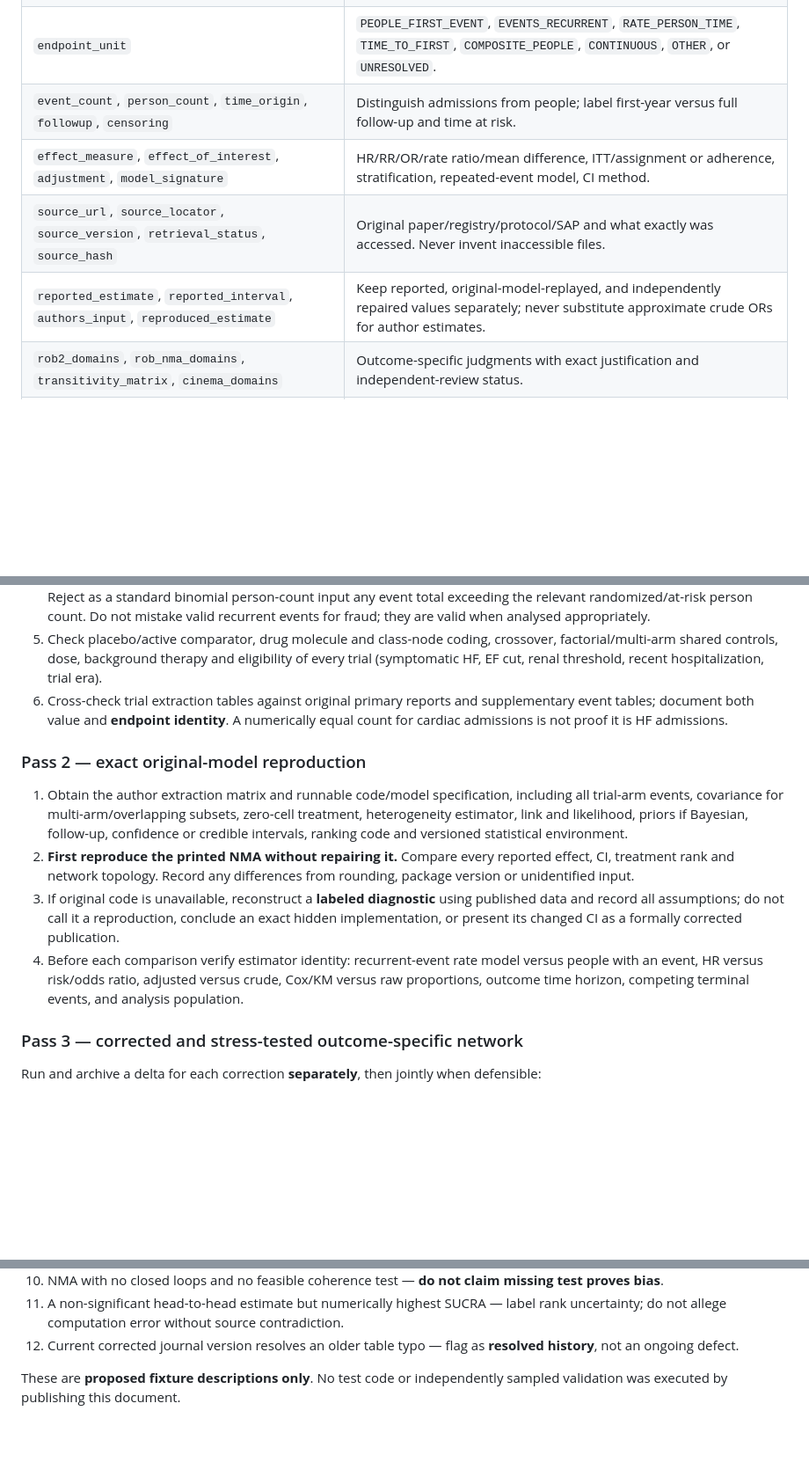
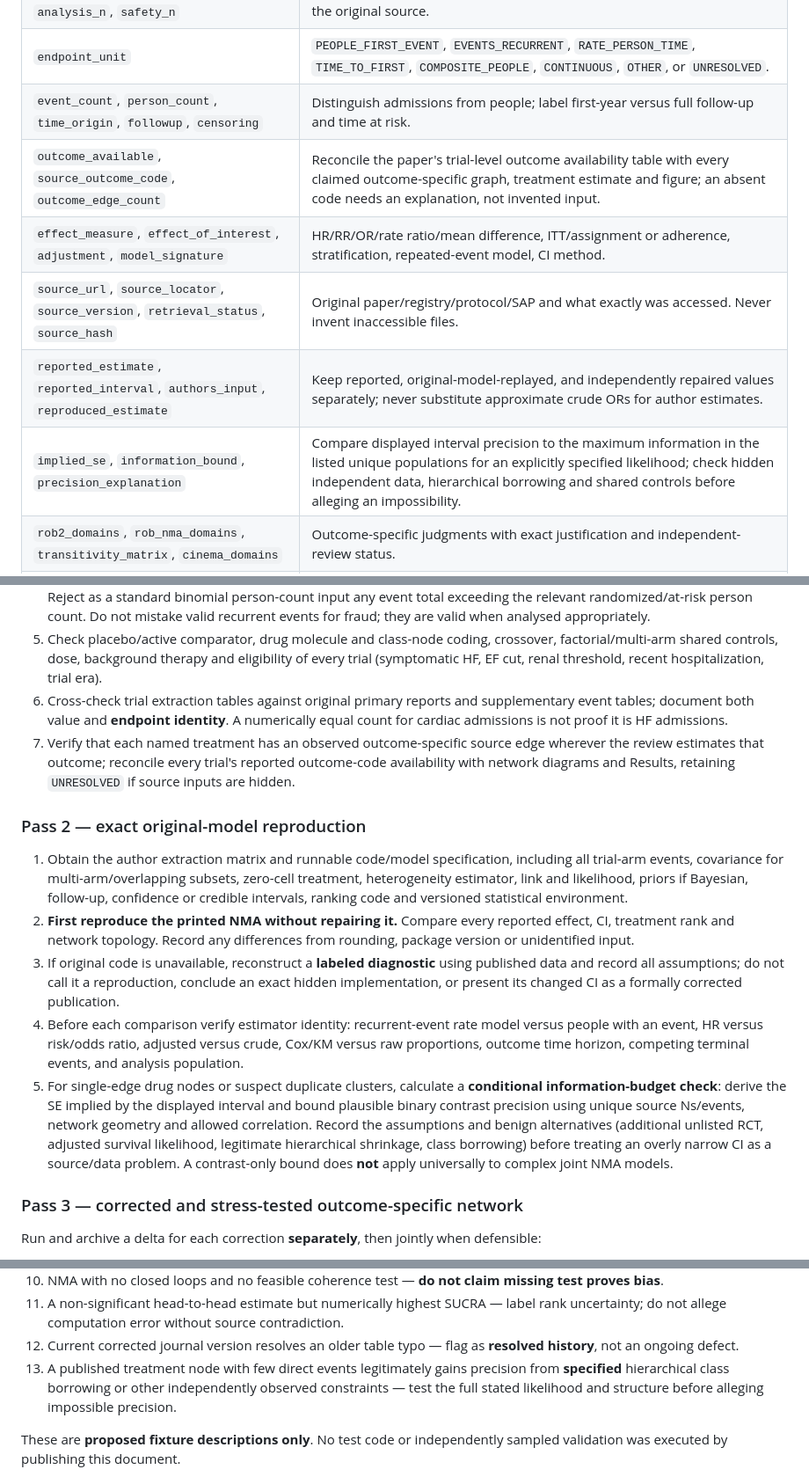
Before and after one commit to mahmood726-cyber/e156-ecosystem-starter, a Markdown page: docs/SYNTHESIS-NMA-OUTCOME-AUDIT-v0.1-CANDIDATE.md, 3 parts joined by grey strips. Shown at 88% size. GitHub-like rendering; blank space fills up the shorter version.

Commit message:
docs(synthesis): add outcome-availability and bounded precision checks

```diff
--- a/docs/SYNTHESIS-NMA-OUTCOME-AUDIT-v0.1-CANDIDATE.md
+++ b/docs/SYNTHESIS-NMA-OUTCOME-AUDIT-v0.1-CANDIDATE.md
@@ -27,9 +27,11 @@ For each outcome, retain the complete original claimed denominator: all included
 | `arm_id`, `comparator_id`, `randomized_n`, `analysis_n`, `safety_n` | Exact arm, experimental/reference orientation and denominator type from the original source. |
 | `endpoint_unit` | `PEOPLE_FIRST_EVENT`, `EVENTS_RECURRENT`, `RATE_PERSON_TIME`, `TIME_TO_FIRST`, `COMPOSITE_PEOPLE`, `CONTINUOUS`, `OTHER`, or `UNRESOLVED`. |
 | `event_count`, `person_count`, `time_origin`, `followup`, `censoring` | Distinguish admissions from people; label first-year versus full follow-up and time at risk. |
+| `outcome_available`, `source_outcome_code`, `outcome_edge_count` | Reconcile the paper's trial-level outcome availability table with every claimed outcome-specific graph, treatment estimate and figure; an absent code needs an explanation, not invented input. |
 | `effect_measure`, `effect_of_interest`, `adjustment`, `model_signature` | HR/RR/OR/rate ratio/mean difference, ITT/assignment or adherence, stratification, repeated-event model, CI method. |
 | `source_url`, `source_locator`, `source_version`, `retrieval_status`, `source_hash` | Original paper/registry/protocol/SAP and what exactly was accessed. Never invent inaccessible files. |
 | `reported_estimate`, `reported_interval`, `authors_input`, `reproduced_estimate` | Keep reported, original-model-replayed, and independently repaired values separately; never substitute approximate crude ORs for author estimates. |
+| `implied_se`, `information_bound`, `precision_explanation` | Compare displayed interval precision to the maximum information in the listed unique populations for an explicitly specified likelihood; check hidden independent data, hierarchical borrowing and shared controls before alleging an impossibility. |
 | `rob2_domains`, `rob_nma_domains`, `transitivity_matrix`, `cinema_domains` | Outcome-specific judgments with exact justification and independent-review status. |
 | `benign_explanation`, `refutation_result`, `severity`, `evidence_maturity`, `outreach_hold` | Strongest plausible non-error explanation, checked answer, materiality, provenance, and communication gate. |
 
@@ -45,6 +47,7 @@ Missing essential source/estimand/parent-trial identifiers yields **HOLD**, neve
 4. Record **for each arm/outcome** whether a numerator means people, recurrent events, first events or person-time rate. Reject as a standard binomial person-count input any event total exceeding the relevant randomized/at-risk person count. Do not mistake valid recurrent events for fraud; they are valid when analysed appropriately.
 5. Check placebo/active comparator, drug molecule and class-node coding, crossover, factorial/multi-arm shared controls, dose, background therapy and eligibility of every trial (symptomatic HF, EF cut, renal threshold, recent hospitalization, trial era).
 6. Cross-check trial extraction tables against original primary reports and supplementary event tables; document both value and **endpoint identity**. A numerically equal count for cardiac admissions is not proof it is HF admissions.
+7. Verify that each named treatment has an observed outcome-specific source edge wherever the review estimates that outcome; reconcile every trial's reported outcome-code availability with network diagrams and Results, retaining `UNRESOLVED` if source inputs are hidden.
 
 ### Pass 2 — exact original-model reproduction
 
@@ -52,6 +55,7 @@ Missing essential source/estimand/parent-trial identifiers yields **HOLD**, neve
 2. **First reproduce the printed NMA without repairing it.** Compare every reported effect, CI, treatment rank and network topology. Record any differences from rounding, package version or unidentified input.
 3. If original code is unavailable, reconstruct a **labeled diagnostic** using published data and record all assumptions; do not call it a reproduction, conclude an exact hidden implementation, or present its changed CI as a formally corrected publication.
 4. Before each comparison verify estimator identity: recurrent-event rate model versus people with an event, HR versus risk/odds ratio, adjusted versus crude, Cox/KM versus raw proportions, outcome time horizon, competing terminal events, and analysis population.
+5. For single-edge drug nodes or suspect duplicate clusters, calculate a **conditional information-budget check**: derive the SE implied by the displayed interval and bound plausible binary contrast precision using unique source Ns/events, network geometry and allowed correlation. Record the assumptions and benign alternatives (additional unlisted RCT, adjusted survival likelihood, legitimate hierarchical shrinkage, class borrowing) before treating an overly narrow CI as a source/data problem. A contrast-only bound does **not** apply universally to complex joint NMA models.
 
 ### Pass 3 — corrected and stress-tested outcome-specific network
 
@@ -98,6 +102,7 @@ Include matched counterexamples so the protocol does not train a detector to alw
 10. NMA with no closed loops and no feasible coherence test — **do not claim missing test proves bias**.
 11. A non-significant head-to-head estimate but numerically highest SUCRA — label rank uncertainty; do not allege computation error without source contradiction.
 12. Current corrected journal version resolves an older table typo — flag as **resolved history**, not an ongoing defect.
+13. A published treatment node with few direct events legitimately gains precision from **specified** hierarchical class borrowing or other independently observed constraints — test the full stated likelihood and structure before alleging impossible precision.
 
 These are **proposed fixture descriptions only**. No test code or independently sampled validation was executed by publishing this document.
 
```
